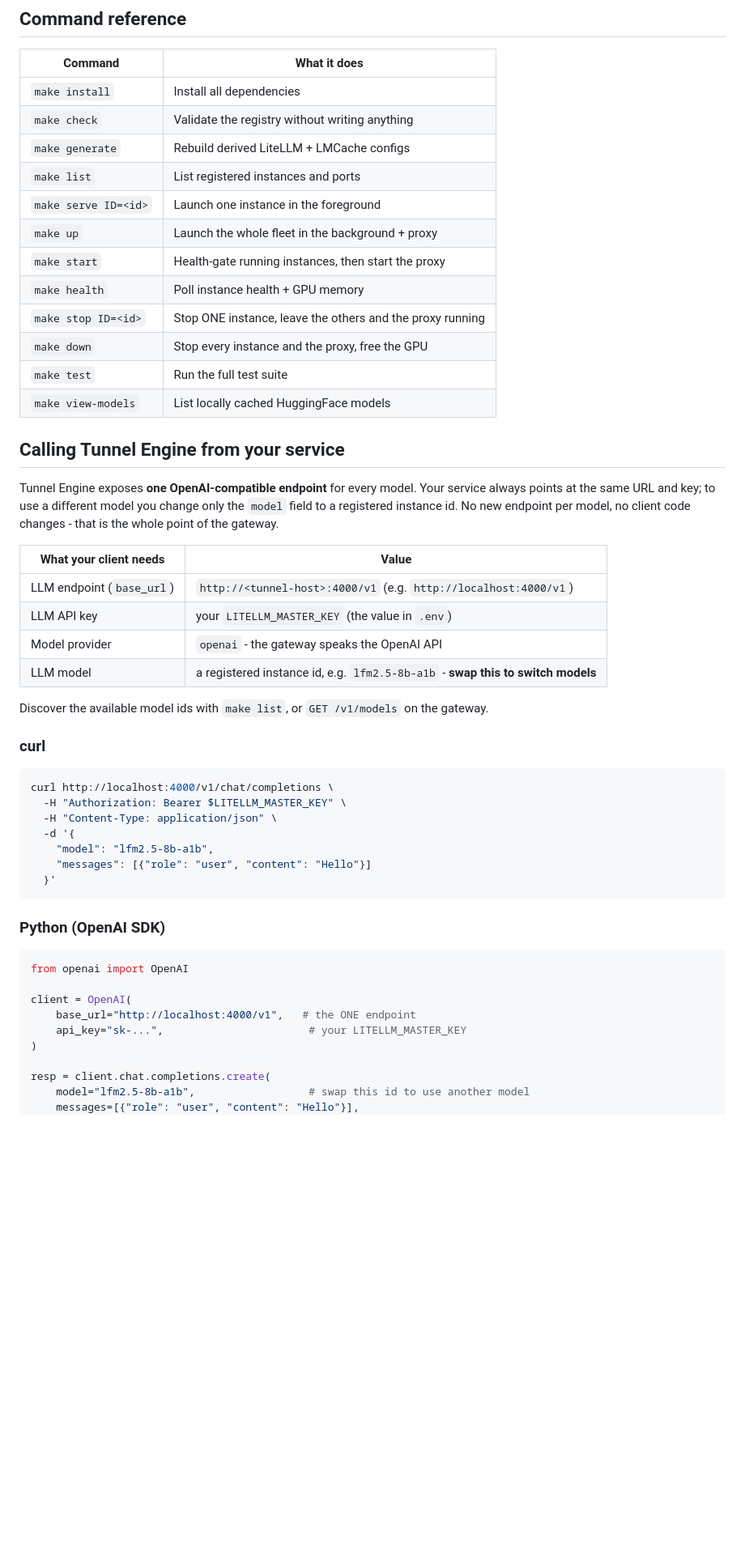
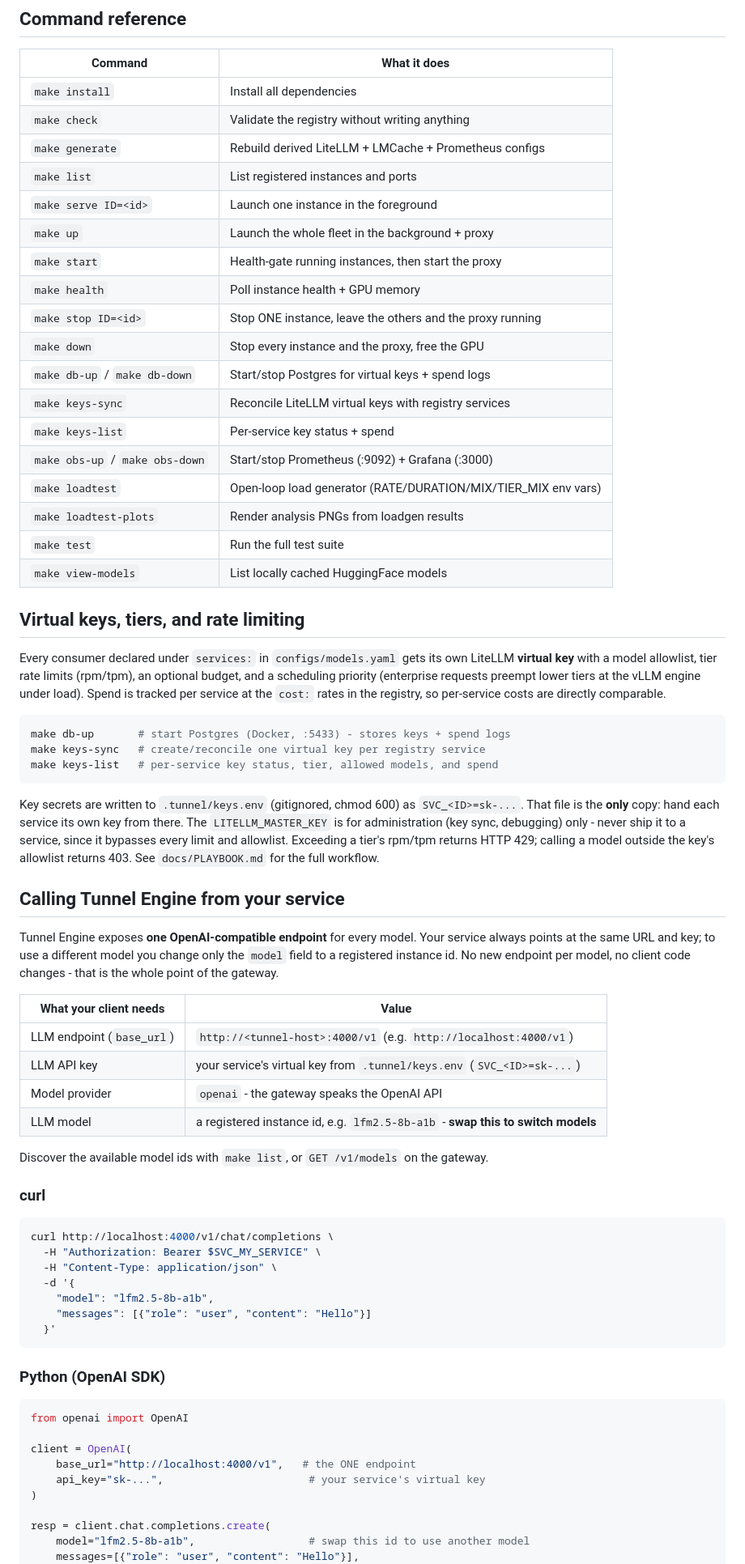
Before and after one commit to Laoode/tunnel-engine, a Markdown page: README.md, the part around one of its changes. Shown at 81% size. Rendered like a GitHub page; blank space fills up the shorter version.

Commit message:
docs: update readme vk feat

````diff
--- a/README.md
+++ b/README.md
@@ -216,7 +220,7 @@ the surviving models too).
 | --- | --- |
 | `make install` | Install all dependencies |
 | `make check` | Validate the registry without writing anything |
-| `make generate` | Rebuild derived LiteLLM + LMCache configs |
+| `make generate` | Rebuild derived LiteLLM + LMCache + Prometheus configs |
 | `make list` | List registered instances and ports |
 | `make serve ID=<id>` | Launch one instance in the foreground |
 | `make up` | Launch the whole fleet in the background + proxy |
@@ -224,8 +228,35 @@ the surviving models too).
 | `make health` | Poll instance health + GPU memory |
 | `make stop ID=<id>` | Stop ONE instance, leave the others and the proxy running |
 | `make down` | Stop every instance and the proxy, free the GPU |
+| `make db-up` / `make db-down` | Start/stop Postgres for virtual keys + spend logs |
+| `make keys-sync` | Reconcile LiteLLM virtual keys with registry services |
+| `make keys-list` | Per-service key status + spend |
+| `make obs-up` / `make obs-down` | Start/stop Prometheus (:9092) + Grafana (:3000) |
+| `make loadtest` | Open-loop load generator (RATE/DURATION/MIX/TIER_MIX env vars) |
+| `make loadtest-plots` | Render analysis PNGs from loadgen results |
 | `make test` | Run the full test suite |
 | `make view-models` | List locally cached HuggingFace models |
+
+## Virtual keys, tiers, and rate limiting
+
+Every consumer declared under `services:` in `configs/models.yaml` gets its own
+LiteLLM **virtual key** with a model allowlist, tier rate limits (rpm/tpm), an
+optional budget, and a scheduling priority (enterprise requests preempt lower tiers
+at the vLLM engine under load). Spend is tracked per service at the `cost:` rates in
+the registry, so per-service costs are directly comparable.
+
+```bash
+make db-up       # start Postgres (Docker, :5433) - stores keys + spend logs
+make keys-sync   # create/reconcile one virtual key per registry service
+make keys-list   # per-service key status, tier, allowed models, and spend
+```
+
+Key secrets are written to `.tunnel/keys.env` (gitignored, chmod 600) as
+`SVC_<ID>=sk-...`. That file is the **only** copy: hand each service its own key from
+there. The `LITELLM_MASTER_KEY` is for administration (key sync, debugging) only -
+never ship it to a service, since it bypasses every limit and allowlist. Exceeding a
+tier's rpm/tpm returns HTTP 429; calling a model outside the key's allowlist returns
+403. See `docs/PLAYBOOK.md` for the full workflow.
 
 ## Calling Tunnel Engine from your service
 
@@ -237,7 +268,7 @@ changes - that is the whole point of the gateway.
 | What your client needs | Value |
 | --- | --- |
 | LLM endpoint (`base_url`) | `http://<tunnel-host>:4000/v1` (e.g. `http://localhost:4000/v1`) |
-| LLM API key | your `LITELLM_MASTER_KEY` (the value in `.env`) |
+| LLM API key | your service's virtual key from `.tunnel/keys.env` (`SVC_<ID>=sk-...`) |
 | Model provider | `openai` - the gateway speaks the OpenAI API |
 | LLM model | a registered instance id, e.g. `lfm2.5-8b-a1b` - **swap this to switch models** |
 
@@ -247,7 +278,7 @@ Discover the available model ids with `make list`, or `GET /v1/models` on the ga
 
 ```bash
 curl http://localhost:4000/v1/chat/completions \
-  -H "Authorization: Bearer $LITELLM_MASTER_KEY" \
+  -H "Authorization: Bearer $SVC_MY_SERVICE" \
   -H "Content-Type: application/json" \
   -d '{
     "model": "lfm2.5-8b-a1b",
@@ -262,7 +293,7 @@ from openai import OpenAI
 
 client = OpenAI(
     base_url="http://localhost:4000/v1",   # the ONE endpoint
-    api_key="sk-...",                       # your LITELLM_MASTER_KEY
+    api_key="sk-...",                       # your service's virtual key
 )
 
 resp = client.chat.completions.create(
````
Also changed, not shown: other parts of README.md (+7 -3 lines).
